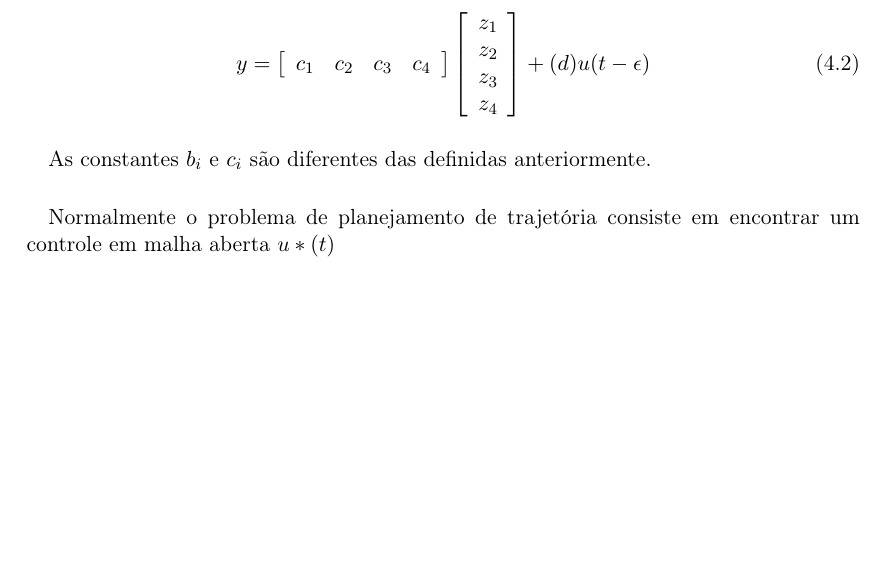
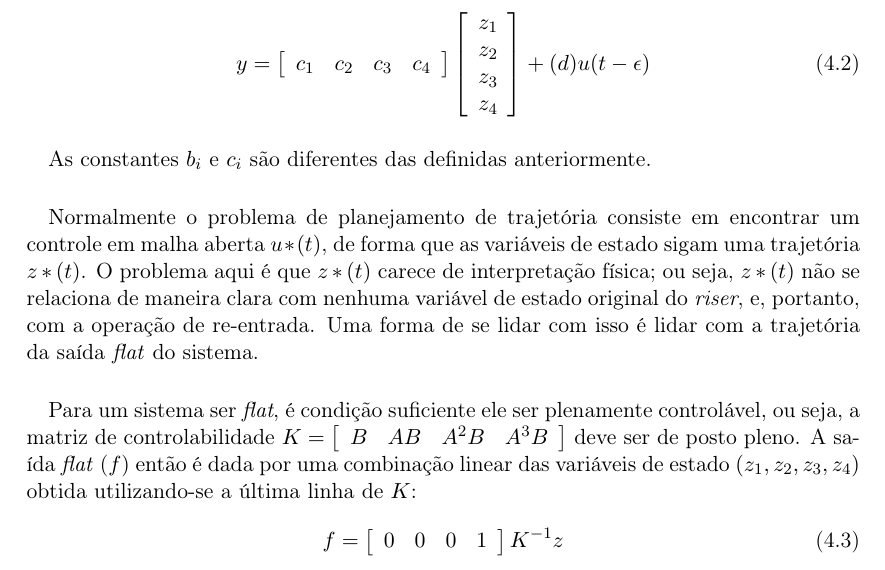
Before and after one commit to emanuelbarroso/tg_mecatronica_risers, a LaTeX document (Guias/Math/mathControleModalReduction.tex): part of page 8 of 8, cut so that both start at the same text, the shorter picture padded with empty space. Compiled offline with pdfLaTeX.

Commit message:
Descrição da saída flat no guia de Matemática

```diff
--- a/Guias/Math/mathControleModalReduction.tex
+++ b/Guias/Math/mathControleModalReduction.tex
@@ -318,5 +318,15 @@ y &= \Upsilon(0,t) = \Upsilon_1\label{yfor6}
 
 \paragraph{} As constantes $b_i$ e $c_i$ são diferentes das definidas anteriormente. %TODO: Revisar documento evitando redefinição de constantes com mesmo nome
 
-\paragraph{} Normalmente o problema de planejamento de trajetória consiste em encontrar um controle em malha aberta $u*(t)$
+\paragraph{} Normalmente o problema de planejamento de trajetória consiste em encontrar um controle em malha aberta $u*(t)$, de forma que as variáveis de estado sigam uma trajetória $z*(t)$. O problema aqui é que $z*(t)$ carece de interpretação física; ou seja, $z*(t)$ não se relaciona de maneira clara com nenhuma variável de estado original do \textit{riser}, e, portanto, com a operação de re-entrada. Uma forma de se lidar com isso é lidar com a trajetória da saída \textit{flat} do sistema. %TODO revisar essa parte de flatness
+
+\paragraph{} Para um sistema ser \textit{flat}, é condição suficiente ele ser plenamente controlável, ou seja, a matriz de controlabilidade $K = \left[
+\begin{array}{cccc}
+B & AB & A^{2}B & A^{3}B
+\end{array} \right ]$ deve ser de posto pleno. A saída \textit{flat} ($f$) então é dada por uma combinação linear das variáveis de estado $\left (z_1, z_2, z_3, z_4 \right )$ obtida utilizando-se a última linha de $K$:
+\begin{align}
+	f = \left[\begin{array}{cccc}
+	0 & 0 & 0 & 1
+	\end{array}\right]K^{-1}z
+\end{align} %TODO negritar algumas variáveis
 \end{document}
```
Also changed, not shown: Guias/Math/mathControleModalReduction.pdf, 1 other file.
